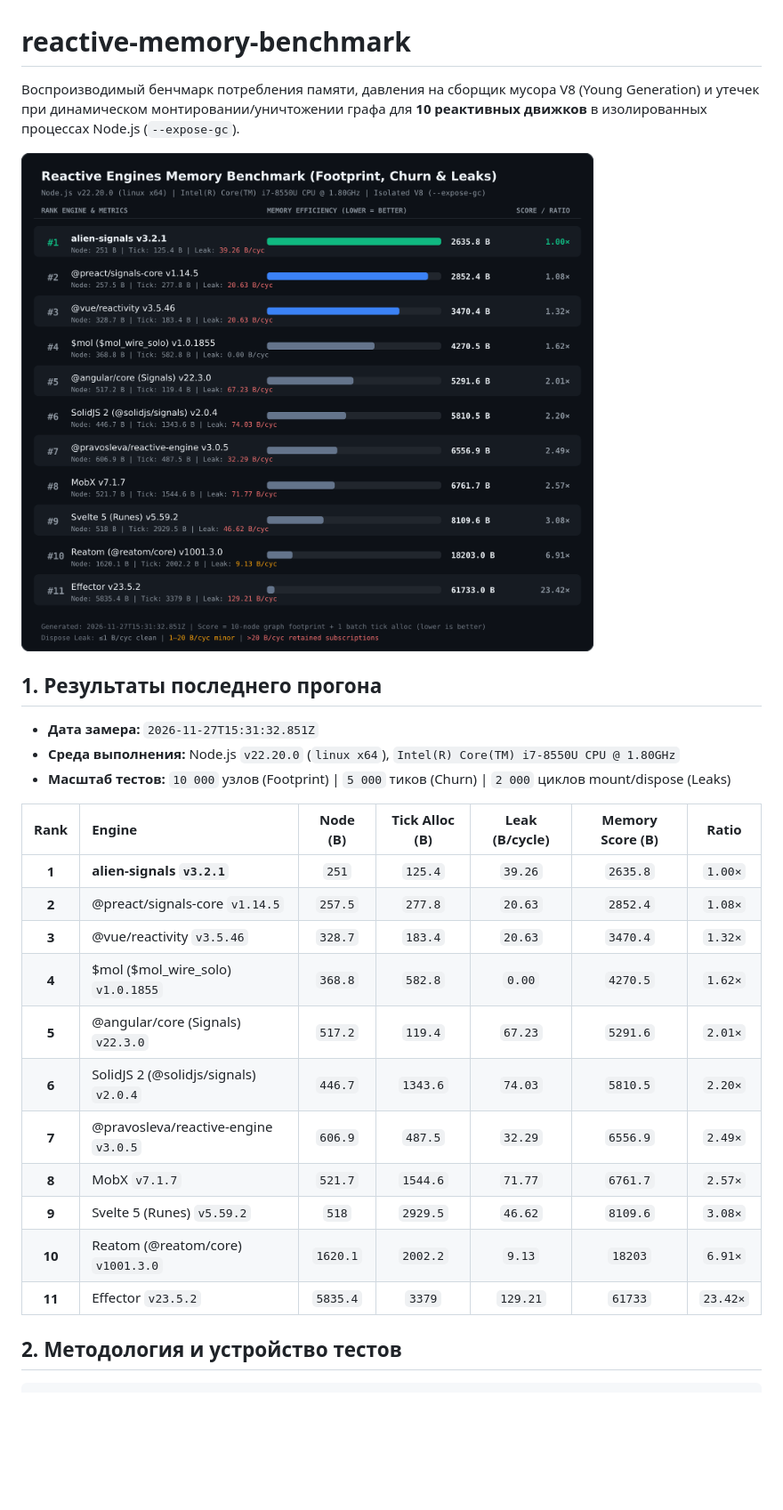
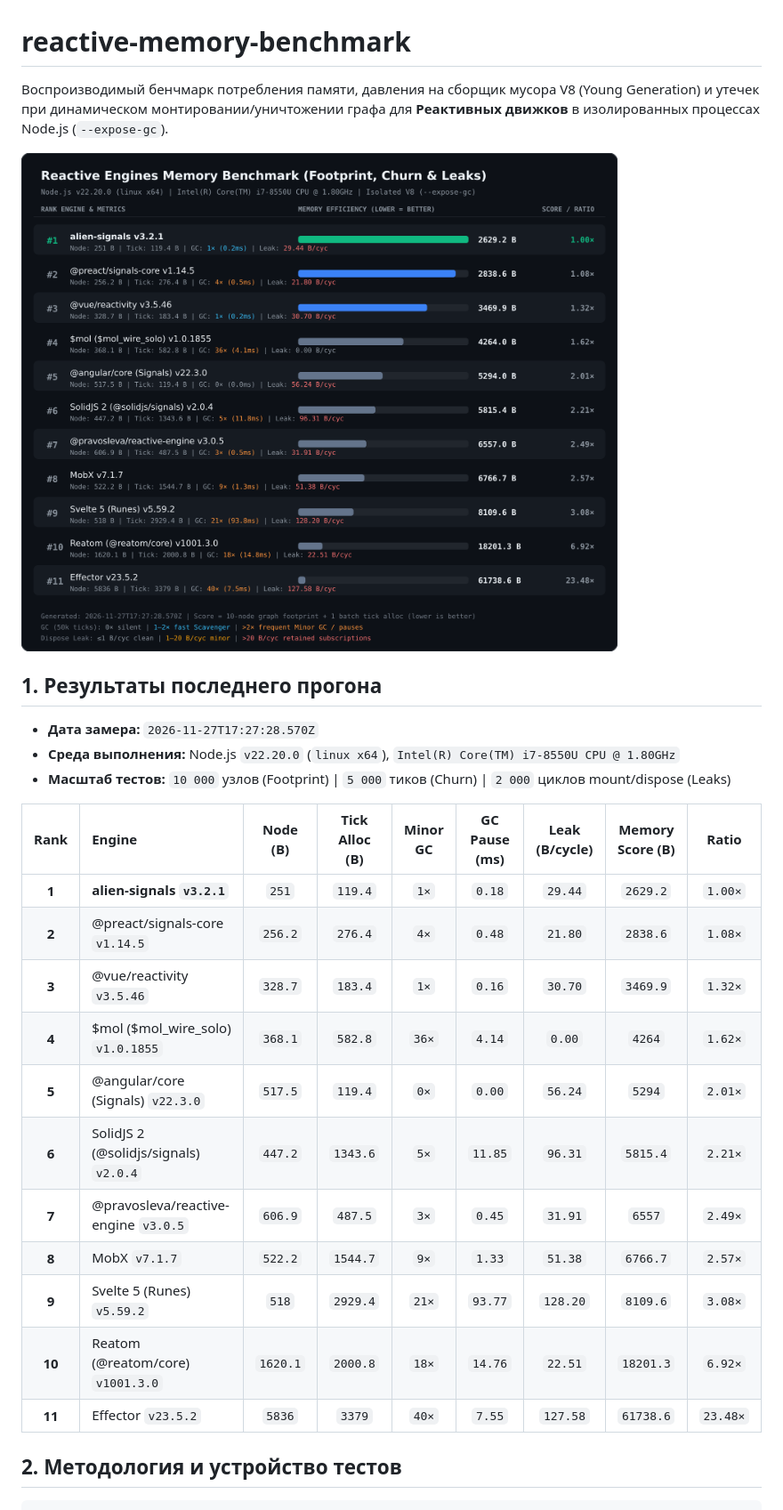
Before and after one commit to pravosleva/reactive-memory-benchmark, a Markdown page: README.md, the part around one of its changes. Shown at 89% size. Rendered like a GitHub page; pictures changed too: results/last-benchmark.png; blank space fills up the shorter version.

Commit message:
V8 GC pause telemetry (50k ticks) added; SVG/README reports updated

```diff
--- a/README.md
+++ b/README.md
@@ -1,28 +1,28 @@
 # reactive-memory-benchmark
 
-Воспроизводимый бенчмарк потребления памяти, давления на сборщик мусора V8 (Young Generation) и утечек при динамическом монтировании/уничтожении графа для **10 реактивных движков** в изолированных процессах Node.js (`--expose-gc`).
+Воспроизводимый бенчмарк потребления памяти, давления на сборщик мусора V8 (Young Generation) и утечек при динамическом монтировании/уничтожении графа для **Реактивных движков** в изолированных процессах Node.js (`--expose-gc`).
 
 ![Reactive Engines Memory Benchmark](./results/last-benchmark.png)
 
 ## 1. Результаты последнего прогона
 
-* **Дата замера:** `2026-11-27T15:31:32.851Z`
+* **Дата замера:** `2026-11-27T17:27:28.570Z`
 * **Среда выполнения:** Node.js `v22.20.0` (`linux x64`), `Intel(R) Core(TM) i7-8550U CPU @ 1.80GHz`
 * **Масштаб тестов:** `10 000` узлов (Footprint) | `5 000` тиков (Churn) | `2 000` циклов mount/dispose (Leaks)
 
-| Rank | Engine | Node (B) | Tick Alloc (B) | Leak (B/cycle) | Memory Score (B) | Ratio |
-| :---: | :--- | :---: | :---: | :---: | :---: | :---: |
-| **1** | **alien-signals `v3.2.1`** | `251` | `125.4` | `39.26` | `2635.8` | `1.00×` |
-| **2** | @preact/signals-core `v1.14.5` | `257.5` | `277.8` | `20.63` | `2852.4` | `1.08×` |
-| **3** | @vue/reactivity `v3.5.46` | `328.7` | `183.4` | `20.63` | `3470.4` | `1.32×` |
-| **4** | $mol ($mol_wire_solo) `v1.0.1855` | `368.8` | `582.8` | `0.00` | `4270.5` | `1.62×` |
-| **5** | @angular/core (Signals) `v22.3.0` | `517.2` | `119.4` | `67.23` | `5291.6` | `2.01×` |
-| **6** | SolidJS 2 (@solidjs/signals) `v2.0.4` | `446.7` | `1343.6` | `74.03` | `5810.5` | `2.20×` |
-| **7** | @pravosleva/reactive-engine `v3.0.5` | `606.9` | `487.5` | `32.29` | `6556.9` | `2.49×` |
-| **8** | MobX `v7.1.7` | `521.7` | `1544.6` | `71.77` | `6761.7` | `2.57×` |
-| **9** | Svelte 5 (Runes) `v5.59.2` | `518` | `2929.5` | `46.62` | `8109.6` | `3.08×` |
-| **10** | Reatom (@reatom/core) `v1001.3.0` | `1620.1` | `2002.2` | `9.13` | `18203` | `6.91×` |
-| **11** | Effector `v23.5.2` | `5835.4` | `3379` | `129.21` | `61733` | `23.42×` |
+| Rank | Engine | Node (B) | Tick Alloc (B) | Minor GC | GC Pause (ms) | Leak (B/cycle) | Memory Score (B) | Ratio |
+| :---: | :--- | :---: | :---: | :---: | :---: | :---: | :---: | :---: |
+| **1** | **alien-signals `v3.2.1`** | `251` | `119.4` | `1×` | `0.18` | `29.44` | `2629.2` | `1.00×` |
+| **2** | @preact/signals-core `v1.14.5` | `256.2` | `276.4` | `4×` | `0.48` | `21.80` | `2838.6` | `1.08×` |
+| **3** | @vue/reactivity `v3.5.46` | `328.7` | `183.4` | `1×` | `0.16` | `30.70` | `3469.9` | `1.32×` |
+| **4** | $mol ($mol_wire_solo) `v1.0.1855` | `368.1` | `582.8` | `36×` | `4.14` | `0.00` | `4264` | `1.62×` |
+| **5** | @angular/core (Signals) `v22.3.0` | `517.5` | `119.4` | `0×` | `0.00` | `56.24` | `5294` | `2.01×` |
+| **6** | SolidJS 2 (@solidjs/signals) `v2.0.4` | `447.2` | `1343.6` | `5×` | `11.85` | `96.31` | `5815.4` | `2.21×` |
+| **7** | @pravosleva/reactive-engine `v3.0.5` | `606.9` | `487.5` | `3×` | `0.45` | `31.91` | `6557` | `2.49×` |
+| **8** | MobX `v7.1.7` | `522.2` | `1544.7` | `9×` | `1.33` | `51.38` | `6766.7` | `2.57×` |
+| **9** | Svelte 5 (Runes) `v5.59.2` | `518` | `2929.4` | `21×` | `93.77` | `128.20` | `8109.6` | `3.08×` |
+| **10** | Reatom (@reatom/core) `v1001.3.0` | `1620.1` | `2000.8` | `18×` | `14.76` | `22.51` | `18201.3` | `6.92×` |
+| **11** | Effector `v23.5.2` | `5836` | `3379` | `40×` | `7.55` | `127.58` | `61738.6` | `23.48×` |
 
 ## 2. Методология и устройство тестов
 
```
Also changed, not shown: other parts of README.md (+3 -2 lines), 5 other files.
